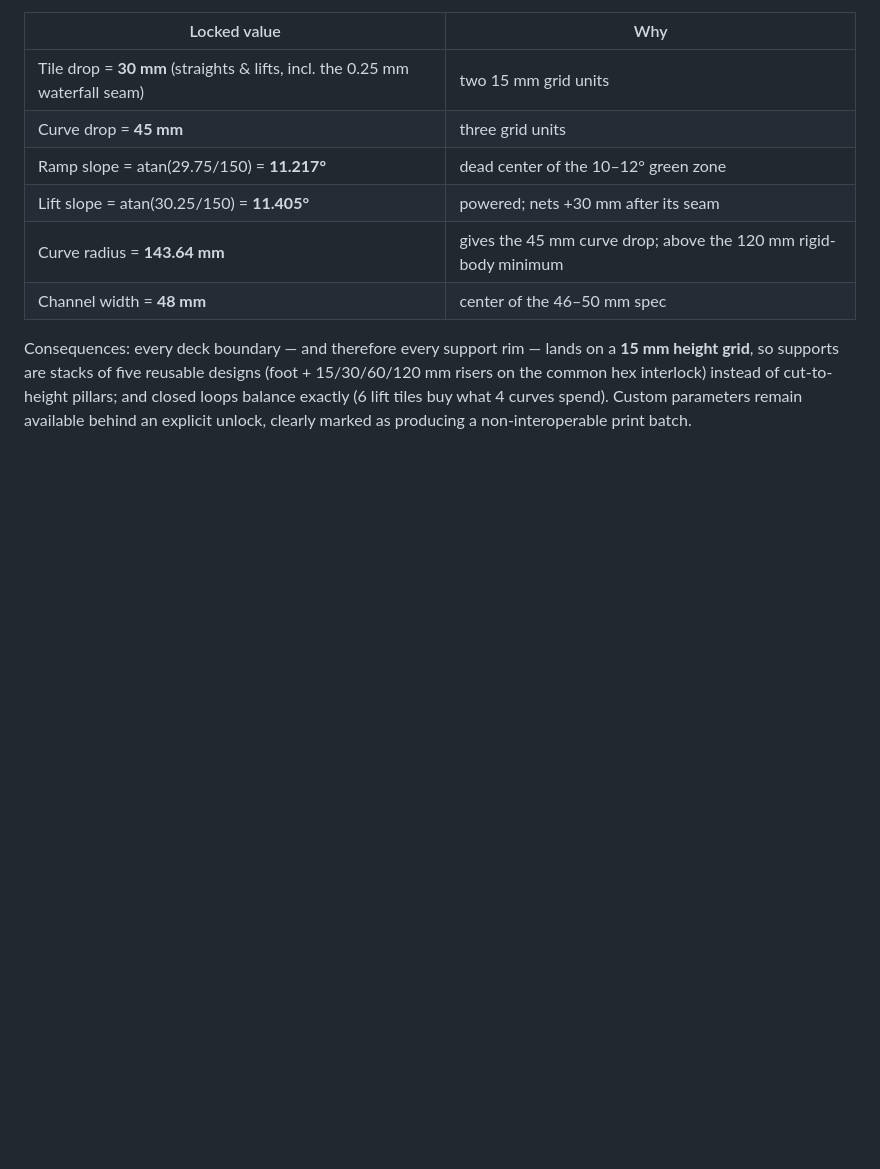
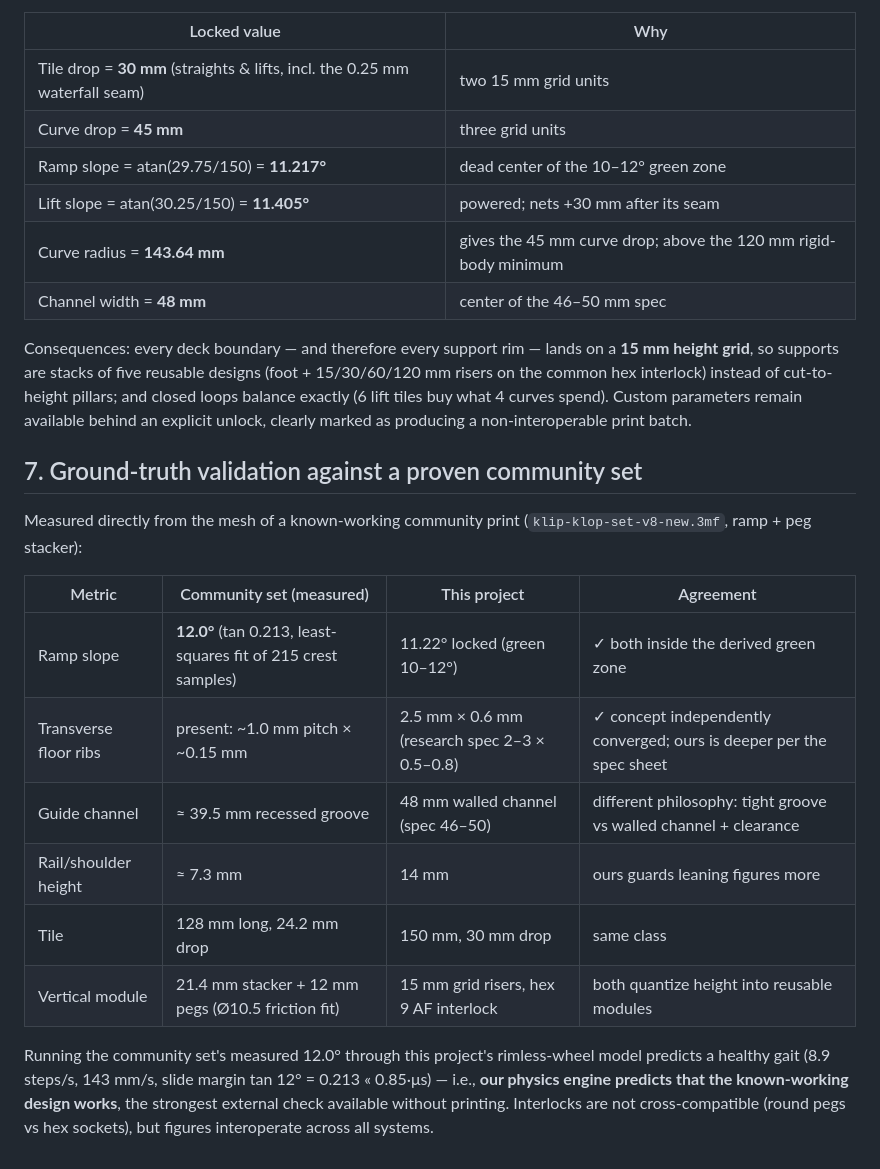
Before and after one commit to bharperames/KlipKlopMaker, a Markdown page: PHYSICS.md, the part around the change. GitHub-like rendering; blank space fills up the shorter version.

Commit message:
PHYSICS.md §7: physics validated against a measured working community set
Parsed a proven community ramp+stacker 3MF and measured slope (12.0°),
transverse ribs (1.0 x 0.15 mm), channel (39.5 mm groove), tile drop and the
21.4 mm stacker module. All key values corroborate the derived green zone,
the washboard concept and modular-height quantization; our gait model
predicts the measured design walks (8.9 steps/s @ 143 mm/s).

Co-Authored-By: Claude Fable 5 <noreply@anthropic.com>

```diff
--- a/PHYSICS.md
+++ b/PHYSICS.md
@@ -126,3 +126,24 @@ on a **15 mm height grid**, so supports are stacks of five reusable designs
 cut-to-height pillars; and closed loops balance exactly (6 lift tiles buy
 what 4 curves spend). Custom parameters remain available behind an explicit
 unlock, clearly marked as producing a non-interoperable print batch.
+
+## 7. Ground-truth validation against a proven community set
+
+Measured directly from the mesh of a known-working community print
+(`klip-klop-set-v8-new.3mf`, ramp + peg stacker):
+
+| Metric | Community set (measured) | This project | Agreement |
+|---|---|---|---|
+| Ramp slope | **12.0°** (tan 0.213, least-squares fit of 215 crest samples) | 11.22° locked (green 10–12°) | ✓ both inside the derived green zone |
+| Transverse floor ribs | present: ~1.0 mm pitch × ~0.15 mm | 2.5 mm × 0.6 mm (research spec 2–3 × 0.5–0.8) | ✓ concept independently converged; ours is deeper per the spec sheet |
+| Guide channel | ≈ 39.5 mm recessed groove | 48 mm walled channel (spec 46–50) | different philosophy: tight groove vs walled channel + clearance |
+| Rail/shoulder height | ≈ 7.3 mm | 14 mm | ours guards leaning figures more |
+| Tile | 128 mm long, 24.2 mm drop | 150 mm, 30 mm drop | same class |
+| Vertical module | 21.4 mm stacker + 12 mm pegs (Ø10.5 friction fit) | 15 mm grid risers, hex 9 AF interlock | both quantize height into reusable modules |
+
+Running the community set's measured 12.0° through this project's rimless-wheel
+model predicts a healthy gait (8.9 steps/s, 143 mm/s, slide margin
+tan 12° = 0.213 « 0.85·μs) — i.e., **our physics engine predicts that the
+known-working design works**, the strongest external check available without
+printing. Interlocks are not cross-compatible (round pegs vs hex sockets), but
+figures interoperate across all systems.
```
